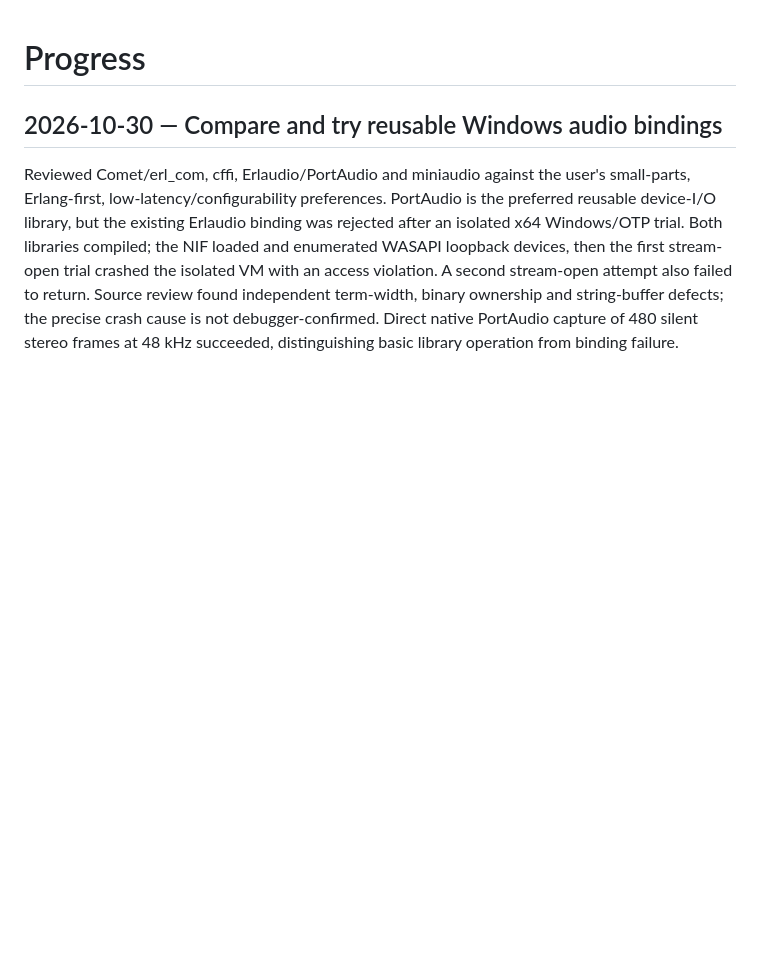
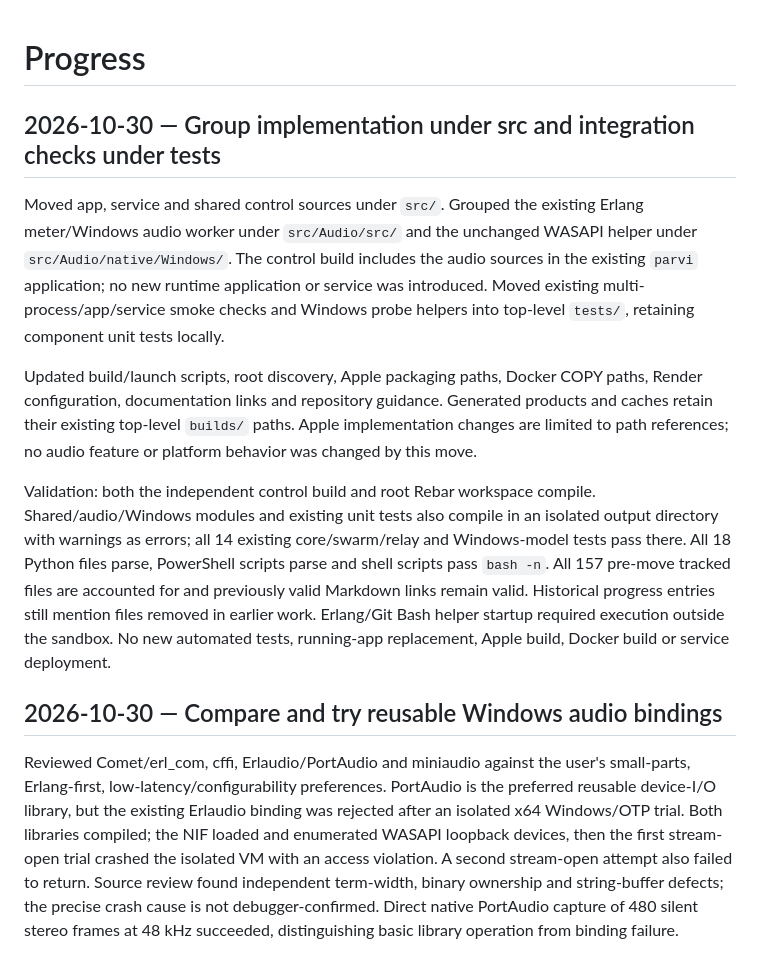
Before and after one commit to thxmuffe/OpenSound, a Markdown page: docs/PROGRESS.md, the part around the change. GitHub-like rendering; blank space fills up the shorter version.

Commit message:
update plan

```diff
--- a/docs/PROGRESS.md
+++ b/docs/PROGRESS.md
@@ -1,4 +1,29 @@
 # Progress
+
+## 2026-10-30 — Group implementation under src and integration checks under tests
+
+Moved app, service and shared control sources under `src/`. Grouped the existing
+Erlang meter/Windows audio worker under `src/Audio/src/` and the unchanged WASAPI
+helper under `src/Audio/native/Windows/`. The control build includes the audio
+sources in the existing `parvi` application; no new runtime application or service
+was introduced. Moved existing multi-process/app/service smoke checks and Windows
+probe helpers into top-level `tests/`, retaining component unit tests locally.
+
+Updated build/launch scripts, root discovery, Apple packaging paths, Docker COPY
+paths, Render configuration, documentation links and repository guidance.
+Generated products and caches retain their existing top-level `builds/` paths.
+Apple implementation changes are limited to path references; no audio feature
+or platform behavior was changed by this move.
+
+Validation: both the independent control build and root Rebar workspace compile.
+Shared/audio/Windows modules and existing unit tests also compile in an isolated
+output directory with warnings as errors; all 14 existing core/swarm/relay and
+Windows-model tests pass there. All 18 Python files parse, PowerShell scripts
+parse and shell scripts pass `bash -n`. All 157 pre-move tracked files are
+accounted for and previously valid Markdown links remain valid. Historical
+progress entries still mention files removed in earlier work. Erlang/Git Bash
+helper startup required execution outside the sandbox. No new automated tests,
+running-app replacement, Apple build, Docker build or service deployment.
 
 ## 2026-10-30 — Compare and try reusable Windows audio bindings
 
```
Also changed, not shown: docs/PLAN.md (+8 -0 lines).
